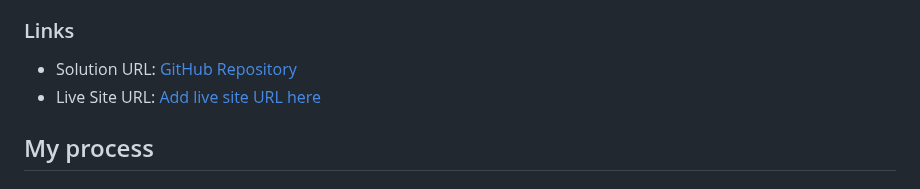
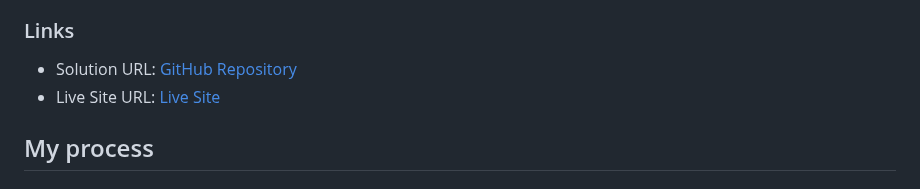
Before and after one commit to AsmaaG87/time-tracking-dashboard, a Markdown page: README.md, the part around the change. GitHub-like rendering.

```diff
--- a/README.md
+++ b/README.md
@@ -29,7 +29,7 @@
   ### Links
 
   - Solution URL: [GitHub Repository](https://github.com/AsmaaG87/time-tracking-dashboard)
-  - Live Site URL: [Add live site URL here](https://asmaag87.github.io/time-tracking-dashboard/)
+  - Live Site URL: [Live Site](https://asmaag87.github.io/time-tracking-dashboard/)
 
   ## My process
 
```
